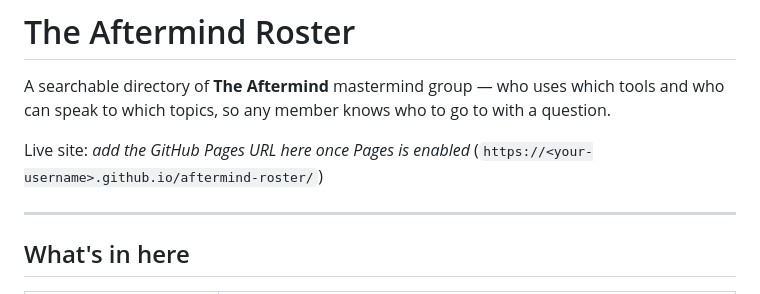
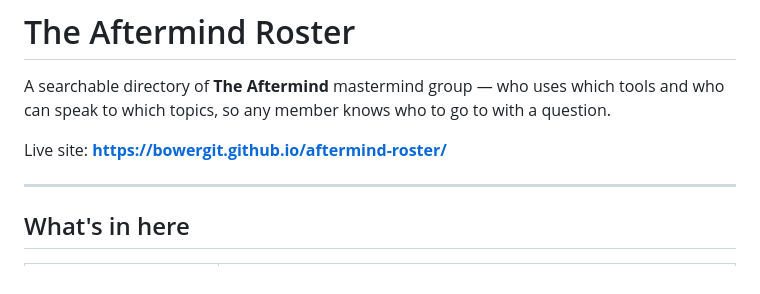
Before and after one commit to bowergit/aftermind-roster, a Markdown page: README.md, the part around the change. Drawn GitHub-style.

Commit message:
README: add live Pages URL
Co-Authored-By: Claude Opus 4.8 <noreply@anthropic.com>

```diff
--- a/README.md
+++ b/README.md
@@ -3,8 +3,7 @@
 A searchable directory of **The Aftermind** mastermind group — who uses which tools
 and who can speak to which topics, so any member knows who to go to with a question.
 
-Live site: _add the GitHub Pages URL here once Pages is enabled_
-(`https://<your-username>.github.io/aftermind-roster/`)
+Live site: **https://bowergit.github.io/aftermind-roster/**
 
 ---
 
```
